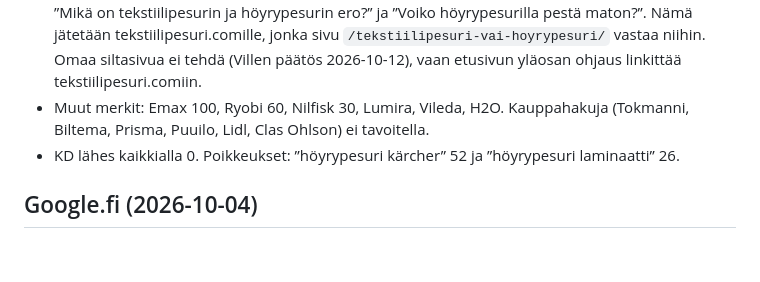
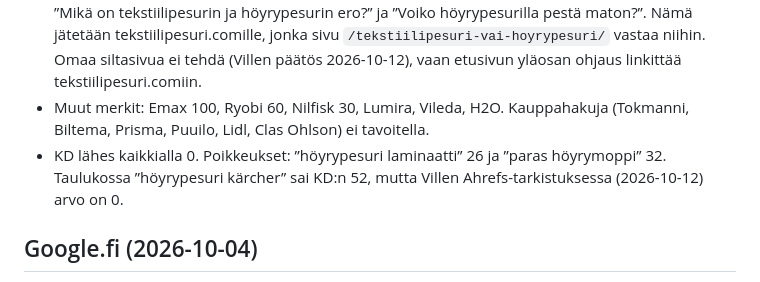
Before and after one commit to Wibah/Hoyrypesuri, a Markdown page: SUUNNITELMA.md, the part around the change. Drawn GitHub-style; blank space fills up the shorter version.

Commit message:
Correct KD for 'höyrypesuri kärcher' to 0
Ville rechecked Ahrefs; the export showed 52.

Co-Authored-By: Claude Opus 5.5 <noreply@anthropic.com>

```diff
--- a/SUUNNITELMA.md
+++ b/SUUNNITELMA.md
@@ -16,7 +16,7 @@ Siirretty keskustelusta ”Uudet ideat saitteihin” (2026-10-04). Sivustoa ei o
 - **Vuokraus:** noin 1 400 hakua (”höyrypesuri vuokraus” 600, Helsinki, Tampere, Oulu, Turku).
 - **Sekaannus tekstiilipesuriin:** ”tekstiili höyrypesuri” 250, ”höyrypesuri sohva” 100, ”höyrypesuri sohvalle” 90 ja jopa ”kärcher höyrypesuri se 6.100” (SE on tekstiilipesuri). Google kysyy hauissa: ”Mikä on tekstiilipesurin ja höyrypesurin ero?” ja ”Voiko höyrypesurilla pestä maton?”. Nämä jätetään tekstiilipesuri.comille, jonka sivu `/tekstiilipesuri-vai-hoyrypesuri/` vastaa niihin. Omaa siltasivua ei tehdä (Villen päätös 2026-10-12), vaan etusivun yläosan ohjaus linkittää tekstiilipesuri.comiin.
 - Muut merkit: Emax 100, Ryobi 60, Nilfisk 30, Lumira, Vileda, H2O. Kauppahakuja (Tokmanni, Biltema, Prisma, Puuilo, Lidl, Clas Ohlson) ei tavoitella.
-- KD lähes kaikkialla 0. Poikkeukset: ”höyrypesuri kärcher” 52 ja ”höyrypesuri laminaatti” 26.
+- KD lähes kaikkialla 0. Poikkeukset: ”höyrypesuri laminaatti” 26 ja ”paras höyrymoppi” 32. Taulukossa ”höyrypesuri kärcher” sai KD:n 52, mutta Villen Ahrefs-tarkistuksessa (2026-10-12) arvo on 0.
 
 ## Google.fi (2026-10-04)
 - **”höyrypesuri”:** Kärcher.com, Prisma, Clas Ohlson, Motonet, Verkkokauppa.com, Netrauta, parasverkossa.fi/paras-hoyrypesuri/ (vain Kärcher-mallit) ja Hobbyhall. Mainoksia näytti kaksi (Rennoa ja Clas Ohlson).
```
